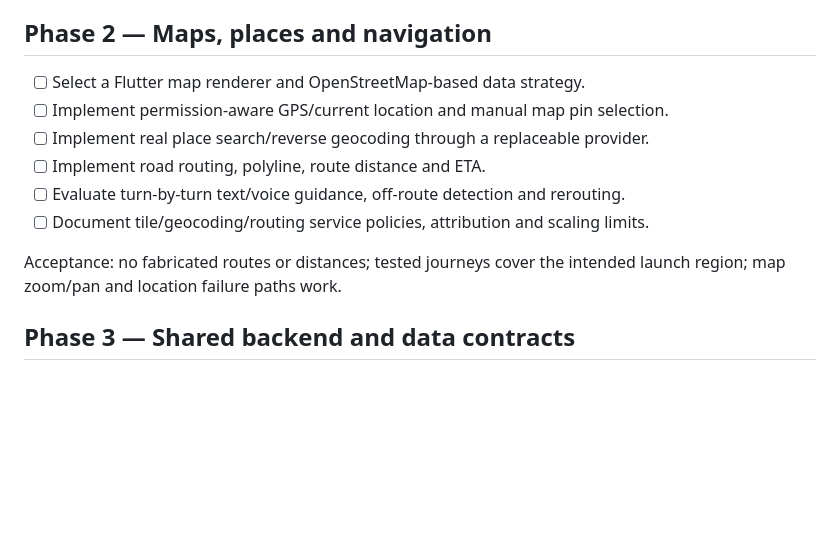
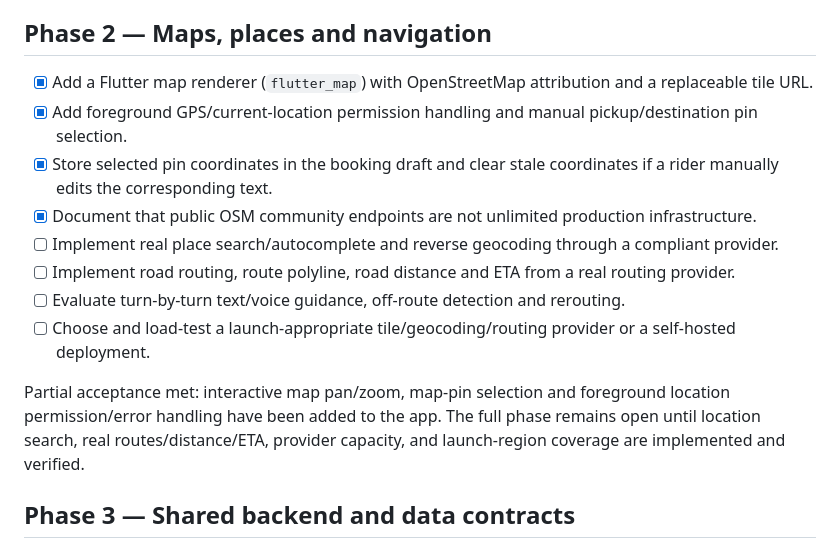
Before and after one commit to mauryasujeet698-svg/Go-Ride, a Markdown page: docs/ROADMAP.md, the part around the change. GitHub-like rendering; blank space fills up the shorter version.

Commit message:
Track initial map and location implementation in roadmap

```diff
--- a/docs/ROADMAP.md
+++ b/docs/ROADMAP.md
@@ -24,14 +24,16 @@ Acceptance: all visible controls have defined behaviour and UI tests cover the p
 
 ## Phase 2 — Maps, places and navigation
 
-- [ ] Select a Flutter map renderer and OpenStreetMap-based data strategy.
-- [ ] Implement permission-aware GPS/current location and manual map pin selection.
-- [ ] Implement real place search/reverse geocoding through a replaceable provider.
-- [ ] Implement road routing, polyline, route distance and ETA.
+- [x] Add a Flutter map renderer (`flutter_map`) with OpenStreetMap attribution and a replaceable tile URL.
+- [x] Add foreground GPS/current-location permission handling and manual pickup/destination pin selection.
+- [x] Store selected pin coordinates in the booking draft and clear stale coordinates if a rider manually edits the corresponding text.
+- [x] Document that public OSM community endpoints are not unlimited production infrastructure.
+- [ ] Implement real place search/autocomplete and reverse geocoding through a compliant provider.
+- [ ] Implement road routing, route polyline, road distance and ETA from a real routing provider.
 - [ ] Evaluate turn-by-turn text/voice guidance, off-route detection and rerouting.
-- [ ] Document tile/geocoding/routing service policies, attribution and scaling limits.
+- [ ] Choose and load-test a launch-appropriate tile/geocoding/routing provider or a self-hosted deployment.
 
-Acceptance: no fabricated routes or distances; tested journeys cover the intended launch region; map zoom/pan and location failure paths work.
+Partial acceptance met: interactive map pan/zoom, map-pin selection and foreground location permission/error handling have been added to the app. The full phase remains open until location search, real routes/distance/ETA, provider capacity, and launch-region coverage are implemented and verified.
 
 ## Phase 3 — Shared backend and data contracts
 
```
